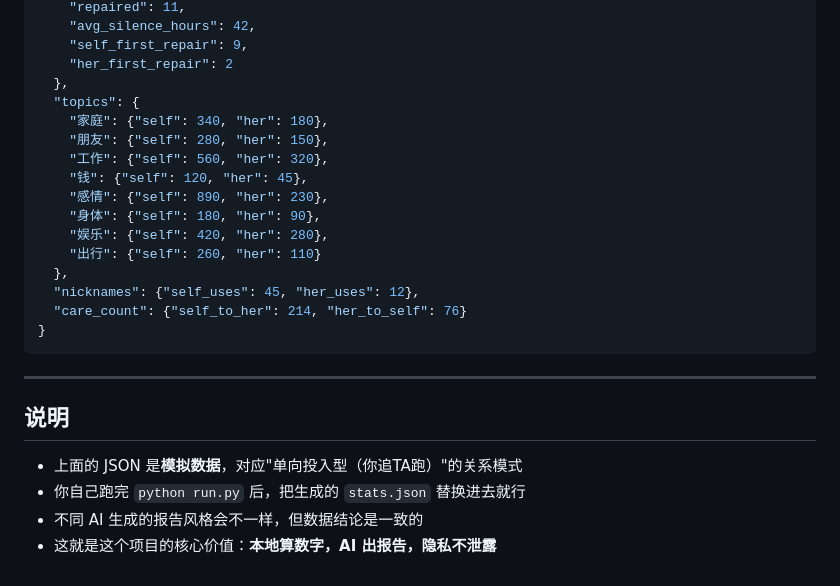
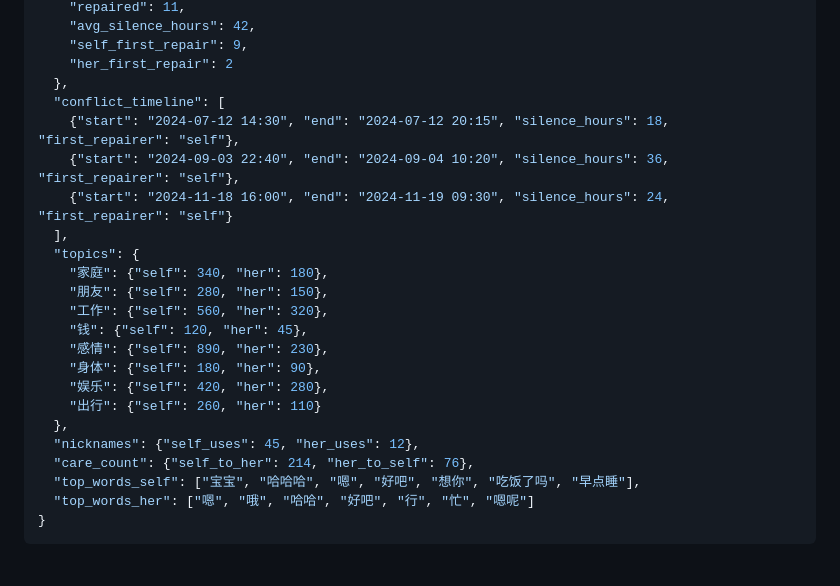
Before and after one commit to liucheshang/wechat-relationship-analyzer, a Markdown page: prompts/one_click_prompt.md, the part around one of its changes. GitHub-like rendering.

````diff
--- a/prompts/one_click_prompt.md
+++ b/prompts/one_click_prompt.md
@@ -77,6 +163,11 @@
     "self_first_repair": 9,
     "her_first_repair": 2
   },
+  "conflict_timeline": [
+    {"start": "2024-07-12 14:30", "end": "2024-07-12 20:15", "silence_hours": 18, "first_repairer": "self"},
+    {"start": "2024-09-03 22:40", "end": "2024-09-04 10:20", "silence_hours": 36, "first_repairer": "self"},
+    {"start": "2024-11-18 16:00", "end": "2024-11-19 09:30", "silence_hours": 24, "first_repairer": "self"}
+  ],
   "topics": {
     "家庭": {"self": 340, "her": 180},
     "朋友": {"self": 280, "her": 150},
@@ -88,15 +179,8 @@
     "出行": {"self": 260, "her": 110}
   },
   "nicknames": {"self_uses": 45, "her_uses": 12},
-  "care_count": {"self_to_her": 214, "her_to_self": 76}
+  "care_count": {"self_to_her": 214, "her_to_self": 76},
+  "top_words_self": ["宝宝", "哈哈哈", "嗯", "好吧", "想你", "吃饭了吗", "早点睡"],
+  "top_words_her": ["嗯", "哦", "哈哈", "好吧", "行", "忙", "嗯呢"]
 }
 ```
-
----
-
-## 说明
-
-- 上面的 JSON 是**模拟数据**，对应"单向投入型（你追TA跑）"的关系模式
-- 你自己跑完 `python run.py` 后，把生成的 `stats.json` 替换进去就行
-- 不同 AI 生成的报告风格会不一样，但数据结论是一致的
-- 这就是这个项目的核心价值：**本地算数字，AI 出报告，隐私不泄露**
````
Also changed, not shown: other parts of prompts/one_click_prompt.md (+107 -21 lines).
